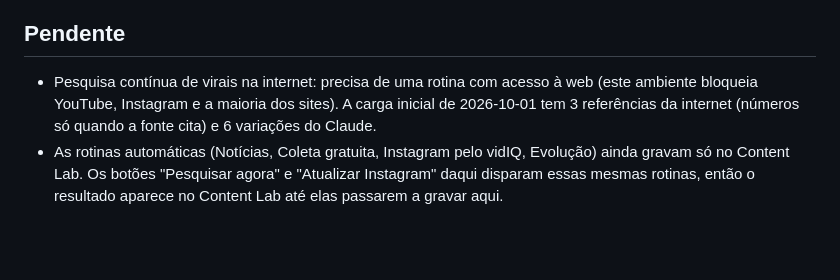
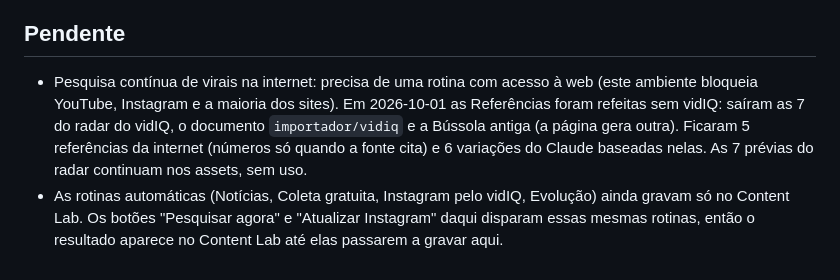
Before and after one commit to carlasampaiox/carlasampaiox, a Markdown page: mycapital-lab/CLAUDE.md, the part around the change. Rendered like a GitHub page; blank space fills up the shorter version.

Commit message:
Mycapital Lab: documenta as Referências refeitas sem vidIQ
Co-Authored-By: Claude Opus 5.5 <noreply@anthropic.com>
Claude-Session: https://claude.ai/code/session_01SLdN9tYNP3fH25dZoKPUxt

```diff
--- a/mycapital-lab/CLAUDE.md
+++ b/mycapital-lab/CLAUDE.md
@@ -30,5 +30,5 @@ https://claude.ai/artifact/AgjAy6vCSEercWnABxGipJ
 4. Capacidades: `db`, `sample`, `assets`, `downloads` e `mcp` com `Claude Code Remote` / `fire_trigger`.
 
 ## Pendente
-- Pesquisa contínua de virais na internet: precisa de uma rotina com acesso à web (este ambiente bloqueia YouTube, Instagram e a maioria dos sites). A carga inicial de 2026-10-01 tem 3 referências da internet (números só quando a fonte cita) e 6 variações do Claude.
+- Pesquisa contínua de virais na internet: precisa de uma rotina com acesso à web (este ambiente bloqueia YouTube, Instagram e a maioria dos sites). Em 2026-10-01 as Referências foram refeitas sem vidIQ: saíram as 7 do radar do vidIQ, o documento `importador/vidiq` e a Bússola antiga (a página gera outra). Ficaram 5 referências da internet (números só quando a fonte cita) e 6 variações do Claude baseadas nelas. As 7 prévias do radar continuam nos assets, sem uso.
 - As rotinas automáticas (Notícias, Coleta gratuita, Instagram pelo vidIQ, Evolução) ainda gravam só no Content Lab. Os botões "Pesquisar agora" e "Atualizar Instagram" daqui disparam essas mesmas rotinas, então o resultado aparece no Content Lab até elas passarem a gravar aqui.
```
